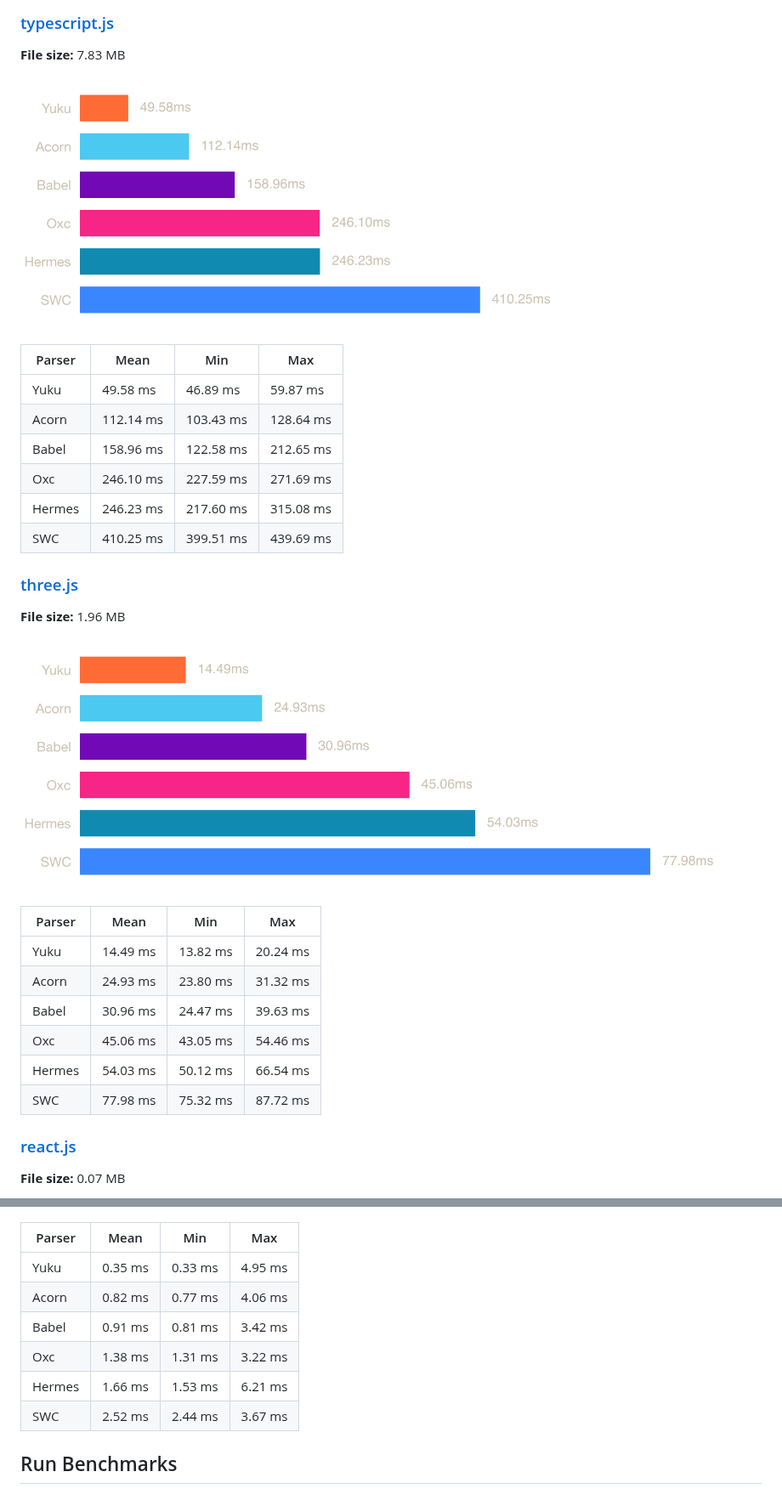
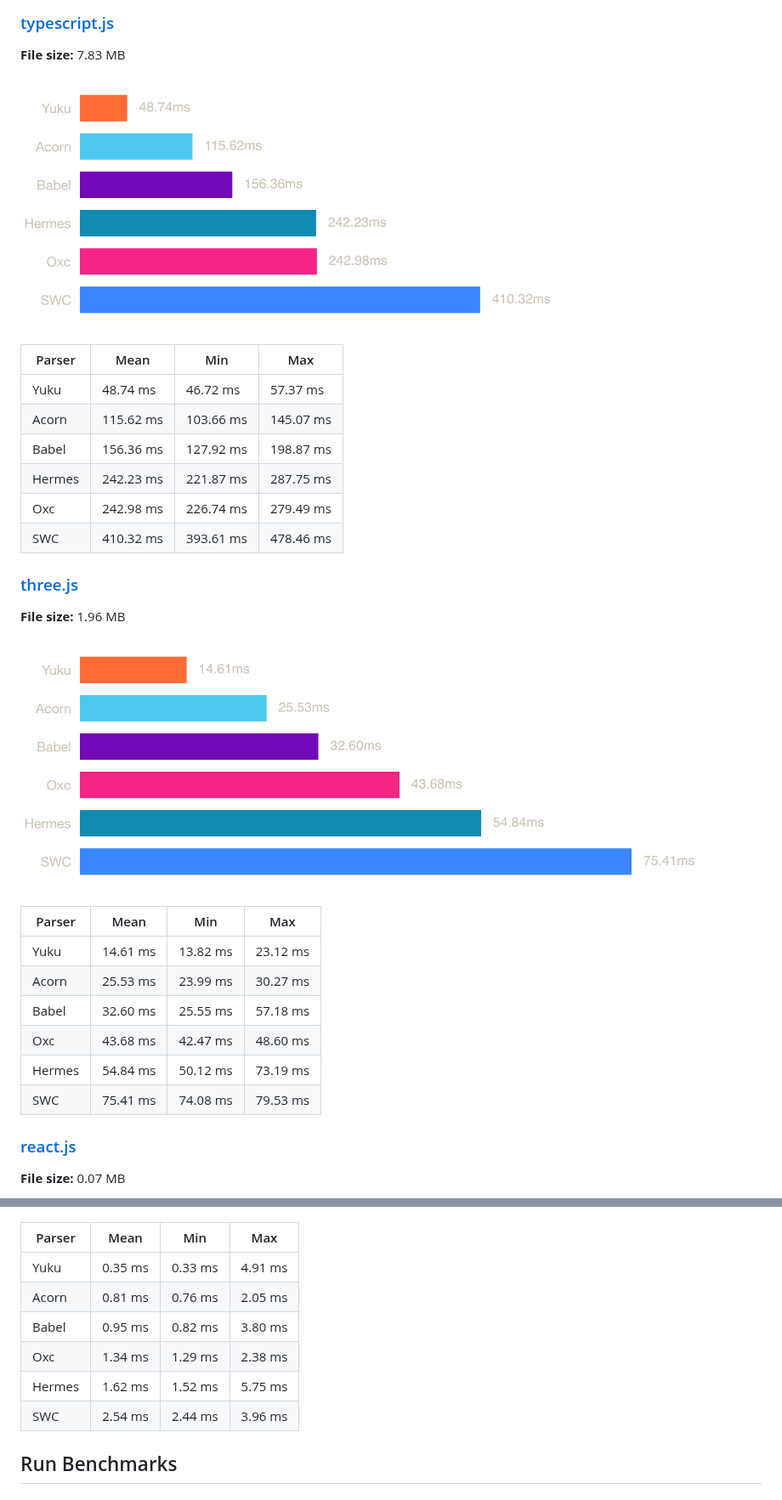
Before and after one commit to yuku-toolchain/ecmascript-parser-benchmark-js, a Markdown page: README.md, 2 parts joined by grey strips. Shown at 85% size. Drawn GitHub-style; pictures changed too: charts/three.png, charts/typescript.png.

Commit message:
chore: update daily benchmark results

```diff
--- a/README.md
+++ b/README.md
@@ -47,12 +47,12 @@ A high-performance & spec-compliant JavaScript/TypeScript compiler written in Zi
 
 | Parser | Mean | Min | Max |
 |--------|------|-----|-----|
-| Yuku | 49.58 ms | 46.89 ms | 59.87 ms |
-| Acorn | 112.14 ms | 103.43 ms | 128.64 ms |
-| Babel | 158.96 ms | 122.58 ms | 212.65 ms |
-| Oxc | 246.10 ms | 227.59 ms | 271.69 ms |
-| Hermes | 246.23 ms | 217.60 ms | 315.08 ms |
-| SWC | 410.25 ms | 399.51 ms | 439.69 ms |
+| Yuku | 48.74 ms | 46.72 ms | 57.37 ms |
+| Acorn | 115.62 ms | 103.66 ms | 145.07 ms |
+| Babel | 156.36 ms | 127.92 ms | 198.87 ms |
+| Hermes | 242.23 ms | 221.87 ms | 287.75 ms |
+| Oxc | 242.98 ms | 226.74 ms | 279.49 ms |
+| SWC | 410.32 ms | 393.61 ms | 478.46 ms |
 
 ### [three.js](https://raw.githubusercontent.com/yuku-toolchain/parser-benchmark-files/refs/heads/main/three.js)
 
@@ -62,12 +62,12 @@ A high-performance & spec-compliant JavaScript/TypeScript compiler written in Zi
 
 | Parser | Mean | Min | Max |
 |--------|------|-----|-----|
-| Yuku | 14.49 ms | 13.82 ms | 20.24 ms |
-| Acorn | 24.93 ms | 23.80 ms | 31.32 ms |
-| Babel | 30.96 ms | 24.47 ms | 39.63 ms |
-| Oxc | 45.06 ms | 43.05 ms | 54.46 ms |
-| Hermes | 54.03 ms | 50.12 ms | 66.54 ms |
-| SWC | 77.98 ms | 75.32 ms | 87.72 ms |
+| Yuku | 14.61 ms | 13.82 ms | 23.12 ms |
+| Acorn | 25.53 ms | 23.99 ms | 30.27 ms |
+| Babel | 32.60 ms | 25.55 ms | 57.18 ms |
+| Oxc | 43.68 ms | 42.47 ms | 48.60 ms |
+| Hermes | 54.84 ms | 50.12 ms | 73.19 ms |
+| SWC | 75.41 ms | 74.08 ms | 79.53 ms |
 
 ### [react.js](https://raw.githubusercontent.com/yuku-toolchain/parser-benchmark-files/refs/heads/main/react.js)
 
@@ -77,12 +77,12 @@ A high-performance & spec-compliant JavaScript/TypeScript compiler written in Zi
 
 | Parser | Mean | Min | Max |
 |--------|------|-----|-----|
-| Yuku | 0.35 ms | 0.33 ms | 4.95 ms |
-| Acorn | 0.82 ms | 0.77 ms | 4.06 ms |
-| Babel | 0.91 ms | 0.81 ms | 3.42 ms |
-| Oxc | 1.38 ms | 1.31 ms | 3.22 ms |
-| Hermes | 1.66 ms | 1.53 ms | 6.21 ms |
-| SWC | 2.52 ms | 2.44 ms | 3.67 ms |
+| Yuku | 0.35 ms | 0.33 ms | 4.91 ms |
+| Acorn | 0.81 ms | 0.76 ms | 2.05 ms |
+| Babel | 0.95 ms | 0.82 ms | 3.80 ms |
+| Oxc | 1.34 ms | 1.29 ms | 2.38 ms |
+| Hermes | 1.62 ms | 1.52 ms | 5.75 ms |
+| SWC | 2.54 ms | 2.44 ms | 3.96 ms |
 
 ## Run Benchmarks
 
```
Also changed, not shown: charts/react.png, 3 other files.
